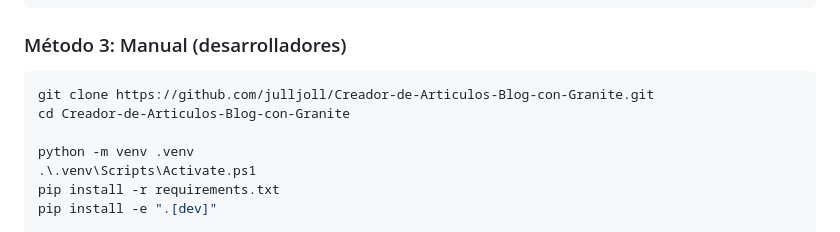
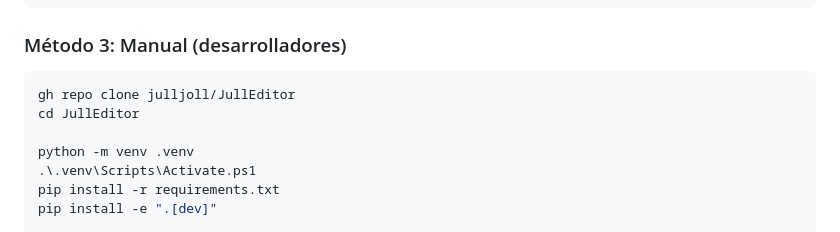
Before and after one commit to julljoll/JullEditor, a Markdown page: .agents/plans/PLAN_MAESTRO_v4.md, the part around the change. Rendered like a GitHub page.

Commit message:
docs: actualiza comando de clonado a julljoll/JullEditor en la seccion de instalacion

````diff
--- a/.agents/plans/PLAN_MAESTRO_v4.md
+++ b/.agents/plans/PLAN_MAESTRO_v4.md
@@ -777,8 +777,8 @@ webview.start()
 
 ### Método 3: Manual (desarrolladores)
 ```powershell
-git clone https://github.com/julljoll/Creador-de-Articulos-Blog-con-Granite.git
-cd Creador-de-Articulos-Blog-con-Granite
+gh repo clone julljoll/JullEditor
+cd JullEditor
 
 python -m venv .venv
 .\.venv\Scripts\Activate.ps1
````
